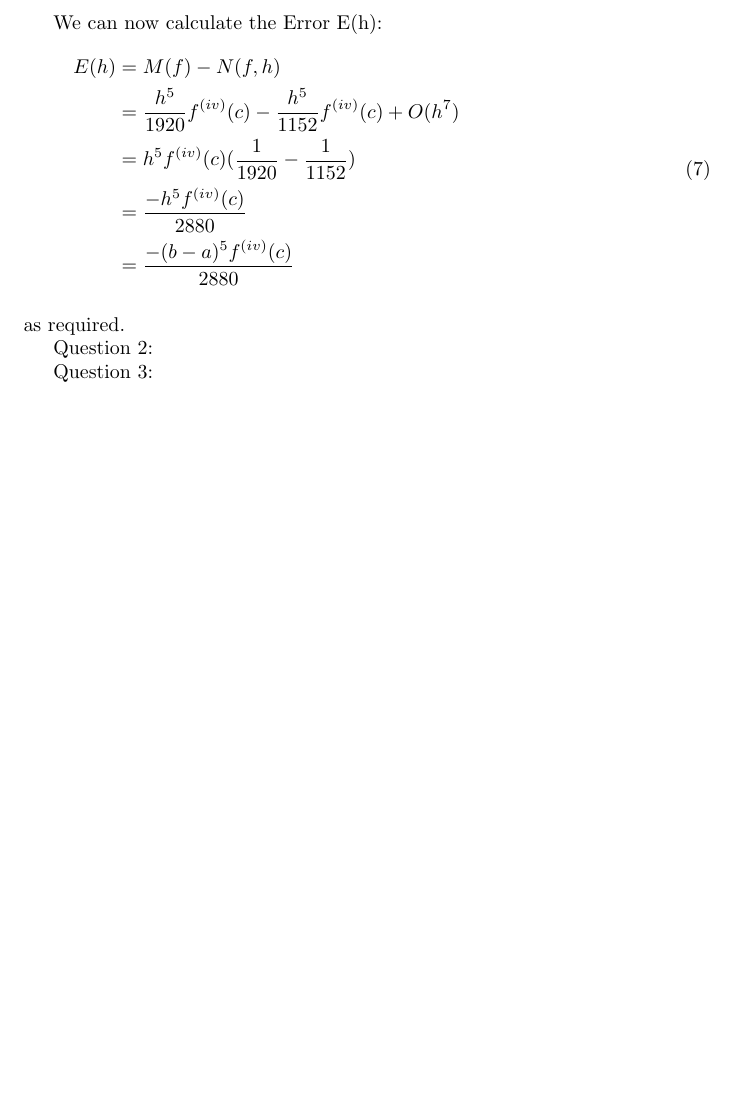
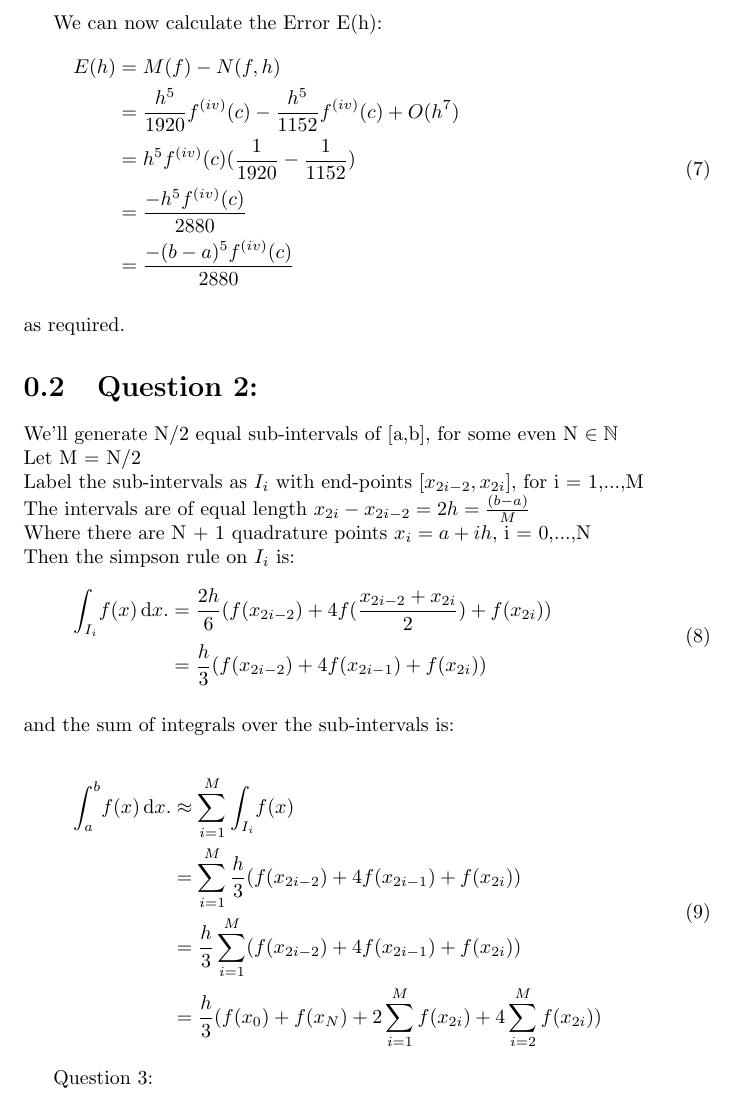
Before and after one commit to RossMeikleham/Adaptive-Quadrature-Assignment, a LaTeX document (ax1.tex): part of page 2 of 2, cut so that both start at the same text, the shorter picture padded with empty space. Compiled offline with pdfLaTeX.

Commit message:
Completed Question 2 for calculating composite Simpson's rule

```diff
--- a/ax1.tex
+++ b/ax1.tex
@@ -1,5 +1,5 @@
 \documentclass[fleqn]{report}
-\usepackage{amsmath}
+\usepackage{amsmath, amsfonts}
 \begin{document}
 \title{Assignment 1 - Adaptive Quadrature}
 \author{Ross Meikleham 1107023m}
@@ -67,7 +67,33 @@ E(h) & =M(f) - N(f,h)\\
 \\
 as required.
 
-Question 2:
+\section{Question 2:}
+We'll generate N/2 equal sub-intervals of [a,b], for some even N $\in \mathbb{N}$\\
+Let M = N/2\\
+Label the sub-intervals as $I_{i}$ with end-points $[x_{2i-2}, x_{2i}]$, for i = 1,...,M\\
+The intervals are of equal length $x_{2i} - x_{2i-2} = 2h = \frac{(b - a)}{M}$\\
+Where there are N + 1 quadrature points $x_{i} = a + ih,$ i = 0,...,N
+\\
+Then the simpson rule on $I_{i}$ is:
+\begin{equation}
+\begin{split}
+\int_{I_i} \! f(x) \, \mathrm{d}x. & = \frac{2h}{6}
+(f(x_{2i-2}) + 4f(\frac{x_{2i-2} + x_{2i}}{2}) + f(x_{2i}))\\
+& = \frac{h}{3}(f(x_{2i-2}) + 4f(x_{2i-1}) + f(x_{2i}))
+\end{split}
+\end{equation}
+\\
+and the sum of integrals over the sub-intervals is:
+
+\begin{equation}
+\begin{split}
+\int_a^b \! f(x) \,\mathrm{d}x. & \approx  \sum_{i=1}^{M} \int_{I_i} \! f(x) \,\\
+& = \sum_{i=1}^{M} \frac{h}{3}(f(x_{2i-2}) + 4f(x_{2i-1}) + f(x_{2i}))\\
+& = \frac{h}{3} \sum_{i=1}^{M} (f(x_{2i-2}) + 4f(x_{2i-1}) + f(x_{2i}))\\
+& = \frac{h}{3} (f(x_0) + f(x_N) +  2\sum_{i=1}^{M} f(x_{2i}) + 4\sum_{i=2}^{M} f(x_{2i}))
+\end{split}
+\end{equation}
+
 
 
 Question 3:
```
Also changed, not shown: ax1.pdf.
